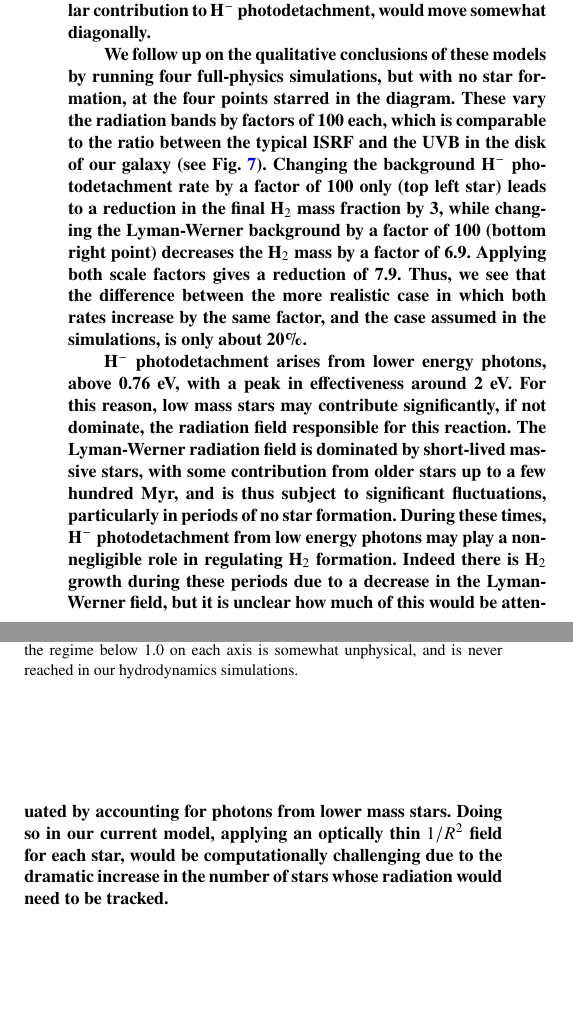
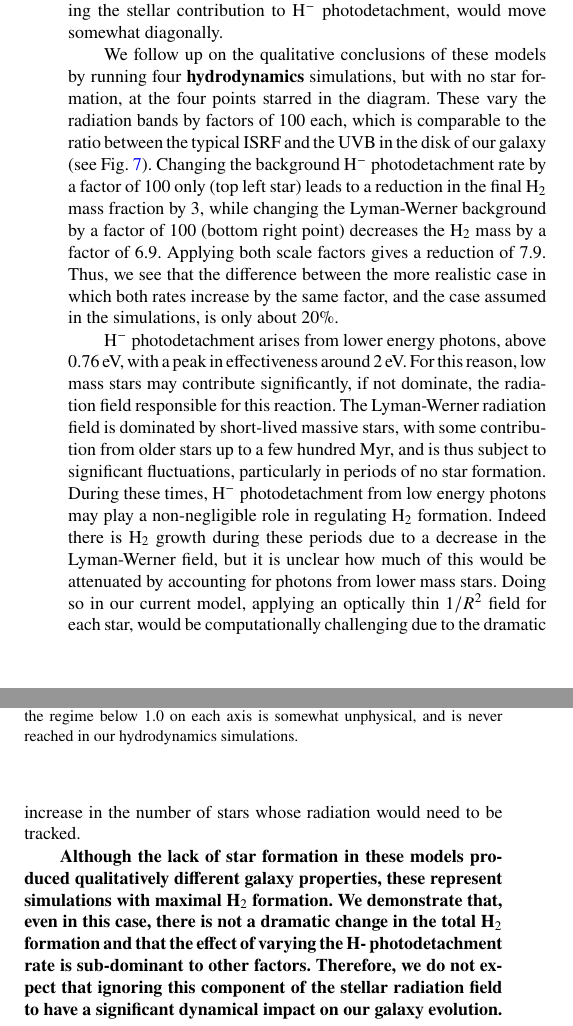
Before and after one commit to aemerick/Papers, a LaTeX paper (main.tex): two parts of the columns of page 25 of 27, joined at a grey line, cut so that both start at the same text, the shorter picture padded with empty space. Compiled offline with pdfLaTeX; a LaTeX package or settings file that is missing is left out.

Commit message:
removed bold changes from last revision. draft of changes for this final revision

```diff
--- a/main.tex
+++ b/main.tex
@@ -622,9 +622,9 @@ rate is shown with solid lines.}
 \section{H$^{-}$ Photodetachment}
 \label{appendix:H minus}
 
-\textbf{As discussed in Section~\ref{sec:molecular gas content}, H$_2$ formation is dominated by the gas-phase H$^{-}$ channel in our simulations. Accounting for the photodetachment of H$^{-}$ from the stellar radiation field, which may dominate over the UVB, can be important for correctly modeling H$_2$ formation in low metallicity gas~\citep{Wolcott-Green2012}. Our current model does not include this contribution. To test the significance of this radiation in determining the final H$_2$ mass we run a grid of one-zone Grackle cooling models.\footnote{See the ``cooling\_cell.py'' example here for more details: https://grackle.readthedocs.io/en/latest/Python.html}  These runs iterate through the non-equillibrium chemistry and cooling solvers with a constant density (10~cm$^{-3}$) and initial temperature of 10$^{4}$~K for 200~Myr. In Fig.~\ref{fig:Grackle grid} we plot the final H$_2$ mass fraction in these cells for variations over five orders of magnitude in the adopted H$^{-}$ photodetachment rate and the Lyman-Werner radiation background. As shown, the H$_2$ mass fraction is much more sensitive to the Lyman-Werner radiation field than the H$^-$ photodetachment rate. In effect, our simulations move left-to-right in this diagram (only) as stars form (right) or die (left). A complete model, including the stellar contribution to H$^{-}$ photodetachment, would move somewhat diagonally.}
+As discussed in Section~\ref{sec:molecular gas content}, H$_2$ formation is dominated by the gas-phase H$^{-}$ channel in our simulations. Accounting for the photodetachment of H$^{-}$ from the stellar radiation field, which may dominate over the UVB, can be important for correctly modeling H$_2$ formation in low metallicity gas~\citep{Wolcott-Green2012}. Our current model does not include this contribution. To test the significance of this radiation in determining the final H$_2$ mass we run a grid of one-zone Grackle cooling models.\footnote{See the ``cooling\_cell.py'' example here for more details: https://grackle.readthedocs.io/en/latest/Python.html}  These runs iterate through the non-equillibrium chemistry and cooling solvers with a constant density (10~cm$^{-3}$) and initial temperature of 10$^{4}$~K for 200~Myr. In Fig.~\ref{fig:Grackle grid} we plot the final H$_2$ mass fraction in these cells for variations over five orders of magnitude in the adopted H$^{-}$ photodetachment rate and the Lyman-Werner radiation background. As shown, the H$_2$ mass fraction is much more sensitive to the Lyman-Werner radiation field than the H$^-$ photodetachment rate. In effect, our simulations move left-to-right in this diagram (only) as stars form (right) or die (left). A complete model, including the stellar contribution to H$^{-}$ photodetachment, would move somewhat diagonally.
 
-\textbf{We follow up on the qualitative conclusions of these models by running four full-physics simulations, but with no star formation, at the four points starred in the diagram. These vary the radiation bands by factors of 100 each, which is comparable to the ratio between the typical ISRF and the UVB in the disk of our galaxy (see Fig.~\ref{fig:ISRF}). Changing the background H$^{-}$ photodetachment rate by a factor of 100 only (top left star) leads to a reduction in the final H$_2$ mass fraction by 3, while changing the Lyman-Werner background by a factor of 100 (bottom right point) decreases the H$_2$ mass by a factor of 6.9. Applying both scale factors gives a reduction of 7.9. Thus, we see that the difference between the more realistic case in which both rates increase by the same factor, and the case assumed in the simulations, is only about 20\%.}
+We follow up on the qualitative conclusions of these models by running four \textbf{hydrodynamics} simulations, but with no star formation, at the four points starred in the diagram. These vary the radiation bands by factors of 100 each, which is comparable to the ratio between the typical ISRF and the UVB in the disk of our galaxy (see Fig.~\ref{fig:ISRF}). Changing the background H$^{-}$ photodetachment rate by a factor of 100 only (top left star) leads to a reduction in the final H$_2$ mass fraction by 3, while changing the Lyman-Werner background by a factor of 100 (bottom right point) decreases the H$_2$ mass by a factor of 6.9. Applying both scale factors gives a reduction of 7.9. Thus, we see that the difference between the more realistic case in which both rates increase by the same factor, and the case assumed in the simulations, is only about 20\%.
 
 \begin{figure}
 \centering
@@ -633,9 +633,11 @@ rate is shown with solid lines.}
 \label{fig:Grackle grid}
 \end{figure}
 
-\textbf{H$^-$ photodetachment arises from lower energy photons, above 0.76~eV, with a peak in effectiveness around 2~eV. For this reason, low mass stars may contribute significantly, if not dominate, the radiation field responsible for this reaction. The Lyman-Werner radiation field is dominated by short-lived massive stars, with some contribution from older stars up to a few hundred Myr, and is thus subject to significant fluctuations, particularly in periods of no star formation. During these times, H$^-$ photodetachment from low energy photons may play a non-negligible role in regulating H$_2$ formation. Indeed there is H$_2$ growth during these periods due to a decrease in the Lyman-Werner field, but it is unclear how much of this would be attenuated by accounting for photons from lower mass stars. Doing so in our current model, applying an optically thin $1/R^2$ field for each star, would be computationally challenging due to the dramatic increase in the number of stars whose radiation would need to be tracked.}
+H$^-$ photodetachment arises from lower energy photons, above 0.76~eV, with a peak in effectiveness around 2~eV. For this reason, low mass stars may contribute significantly, if not dominate, the radiation field responsible for this reaction. The Lyman-Werner radiation field is dominated by short-lived massive stars, with some contribution from older stars up to a few hundred Myr, and is thus subject to significant fluctuations, particularly in periods of no star formation. During these times, H$^-$ photodetachment from low energy photons may play a non-negligible role in regulating H$_2$ formation. Indeed there is H$_2$ growth during these periods due to a decrease in the Lyman-Werner field, but it is unclear how much of this would be attenuated by accounting for photons from lower mass stars. Doing so in our current model, applying an optically thin $1/R^2$ field for each star, would be computationally challenging due to the dramatic increase in the number of stars whose radiation would need to be tracked.
 
-\textbf{As emphasized in Section~\ref{sec:molecular gas content}, further work modeling low-metallicity dwarf galaxies with a more detailed chemistry model would be useful to clarify the role of various competing phenomena in driving the molecular properties of these galaxies.}
+\textbf{Although the lack of star formation in these models produced qualitatively different galaxy properties, these represent simulations with maximal H$_2$ formation. We demonstrate that, even in this case, there is not a dramatic change in the total H$_2$ formation and that the effect of varying the H- photodetachment rate is sub-dominant to other factors. Therefore, we do not expect that ignoring this component of the stellar radiation field to have a significant dynamical impact on our galaxy evolution.}
+
+As emphasized in Section~\ref{sec:molecular gas content}, further work modeling low-metallicity dwarf galaxies with a more detailed chemistry model would be useful to clarify the role of various competing phenomena in driving the molecular properties of these galaxies.
 
 \setcounter{figure}{0}
 \section{Resolution Study}
```
Also changed, not shown: main.tex (2 more changed lines).
